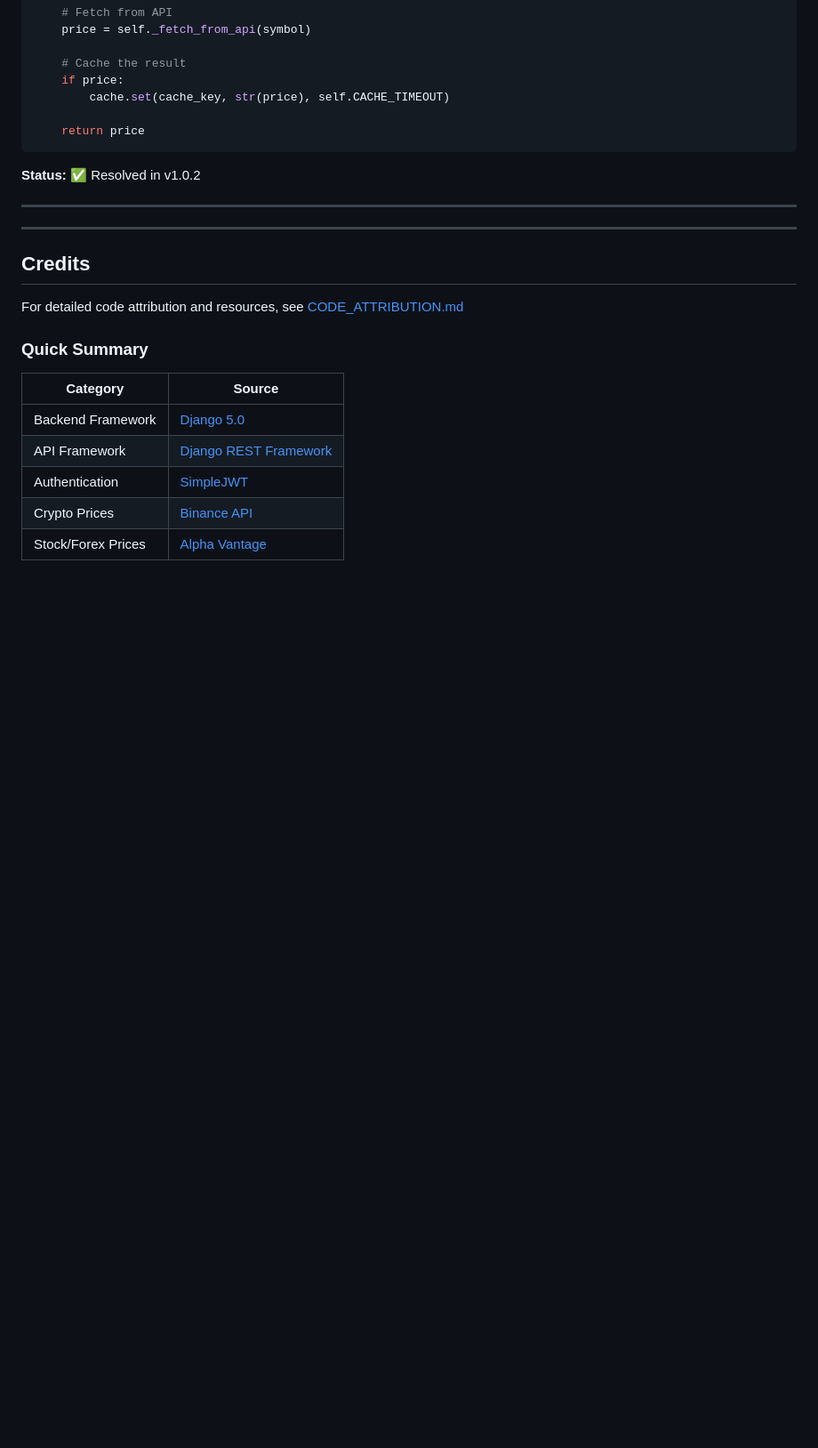
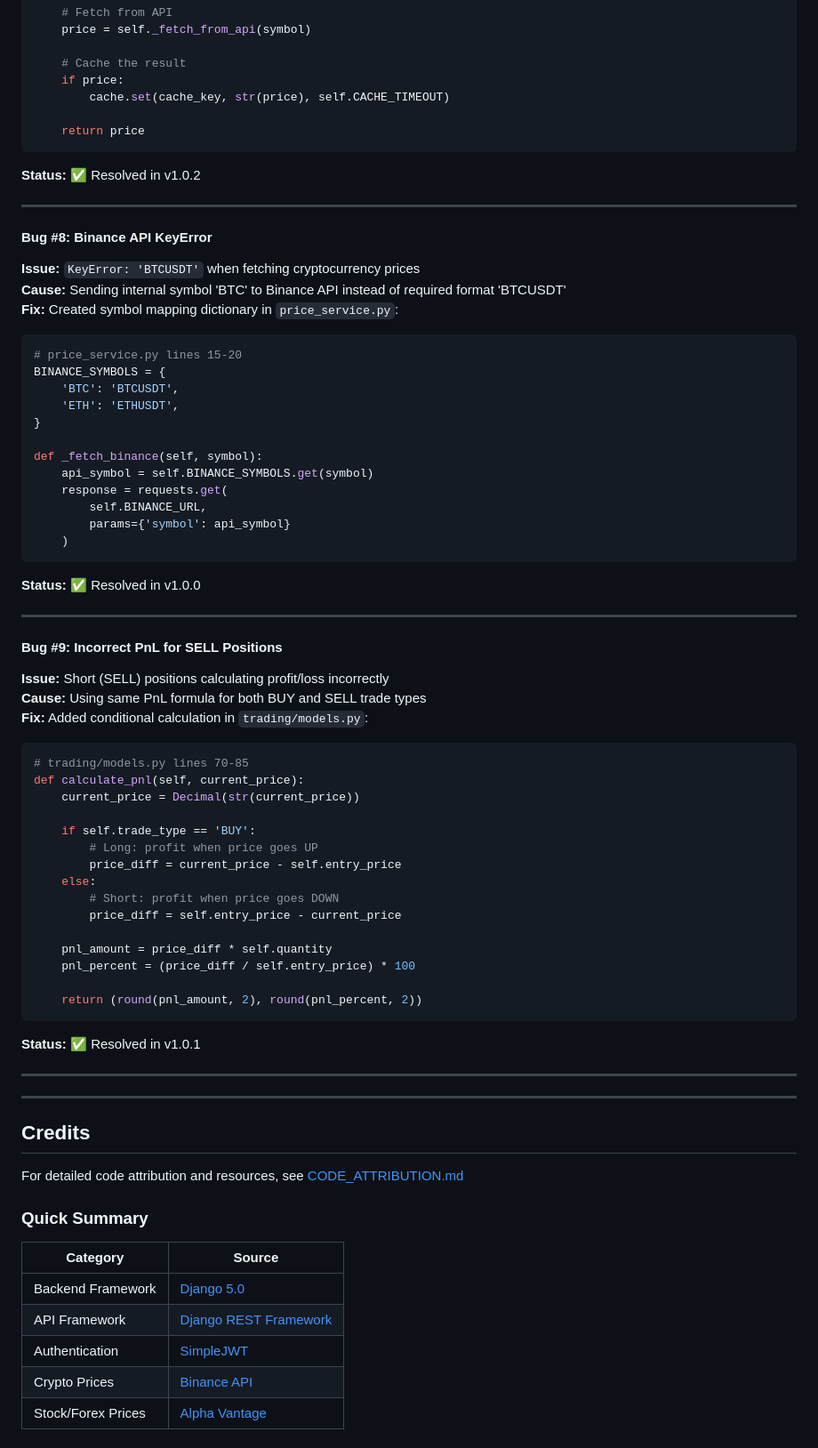
Before and after one commit to SteveDok22/TradeSim-Pro, a Markdown page: README.md, the part around the change. Shown at 89% size. Drawn GitHub-style; blank space fills up the shorter version.

Commit message:
docs: add Bugs #8-9 with Binance symbol mapping and short position PnL fixes

````diff
--- a/README.md
+++ b/README.md
@@ -580,6 +580,53 @@ def get_price(self, symbol):
 
 ---
 
+#### Bug #8: Binance API KeyError
+**Issue:** `KeyError: 'BTCUSDT'` when fetching cryptocurrency prices
+**Cause:** Sending internal symbol 'BTC' to Binance API instead of required format 'BTCUSDT'
+**Fix:** Created symbol mapping dictionary in `price_service.py`:
+```python
+# price_service.py lines 15-20
+BINANCE_SYMBOLS = {
+    'BTC': 'BTCUSDT',
+    'ETH': 'ETHUSDT',
+}
+
+def _fetch_binance(self, symbol):
+    api_symbol = self.BINANCE_SYMBOLS.get(symbol)
+    response = requests.get(
+        self.BINANCE_URL,
+        params={'symbol': api_symbol}
+    )
+```
+**Status:** ✅ Resolved in v1.0.0
+
+---
+
+#### Bug #9: Incorrect PnL for SELL Positions
+**Issue:** Short (SELL) positions calculating profit/loss incorrectly
+**Cause:** Using same PnL formula for both BUY and SELL trade types
+**Fix:** Added conditional calculation in `trading/models.py`:
+```python
+# trading/models.py lines 70-85
+def calculate_pnl(self, current_price):
+    current_price = Decimal(str(current_price))
+
+    if self.trade_type == 'BUY':
+        # Long: profit when price goes UP
+        price_diff = current_price - self.entry_price
+    else:
+        # Short: profit when price goes DOWN
+        price_diff = self.entry_price - current_price
+
+    pnl_amount = price_diff * self.quantity
+    pnl_percent = (price_diff / self.entry_price) * 100
+
+    return (round(pnl_amount, 2), round(pnl_percent, 2))
+```
+**Status:** ✅ Resolved in v1.0.1
+
+---
+
 
 ---
 
````
